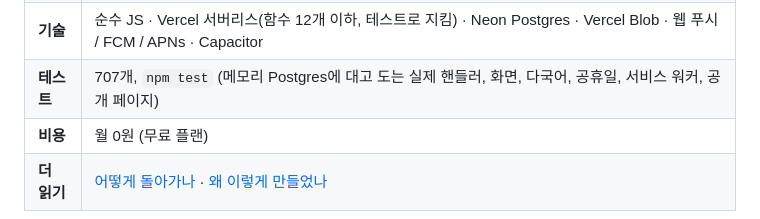
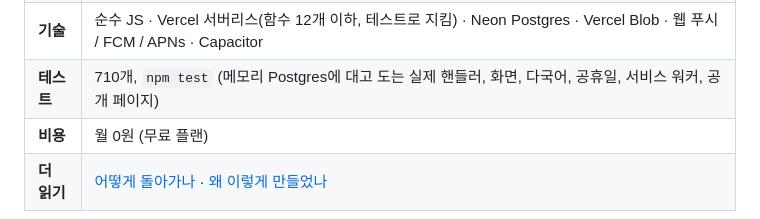
Before and after one commit to jowon-kim/tt-calendar, a Markdown page: README.ko.md, the part around the change. GitHub-like rendering.

Commit message:
README.ko: 테스트 수 710
Co-Authored-By: Claude Opus 5.5 <noreply@anthropic.com>
Claude-Session: https://claude.ai/code/session_01JELjV6cuT1m1aW7hiMHrp1

```diff
--- a/README.ko.md
+++ b/README.ko.md
@@ -19,7 +19,7 @@
 | **데모** | ![Mina가 넣은 일정이 Leo 폰에 바로 보임](docs/demo/demo.gif) · [mp4](docs/demo/demo.mp4) — 25초, 실서비스의 데모 커플 |
 | **상태** | 오픈소스(MIT). 웹(PWA)으로 돌아가고, Capacitor 스토어 앱은 CI에서 빌드되지만 스토어에 올리지는 않았습니다. 직접 띄우기: [코드 없이 설치하기](docs/GUIDE.md) · [코딩 에이전트용](AGENTS.md) · [오래 굴리기](docs/RUNNING.md) |
 | **기술** | 순수 JS · Vercel 서버리스(함수 12개 이하, 테스트로 지킴) · Neon Postgres · Vercel Blob · 웹 푸시 / FCM / APNs · Capacitor |
-| **테스트** | 707개, `npm test` (메모리 Postgres에 대고 도는 실제 핸들러, 화면, 다국어, 공휴일, 서비스 워커, 공개 페이지) |
+| **테스트** | 710개, `npm test` (메모리 Postgres에 대고 도는 실제 핸들러, 화면, 다국어, 공휴일, 서비스 워커, 공개 페이지) |
 | **비용** | 월 0원 (무료 플랜) |
 | **더 읽기** | [어떻게 돌아가나](#어떻게-돌아가나) · [왜 이렇게 만들었나](#왜-이렇게-만들었나) |
 
```
